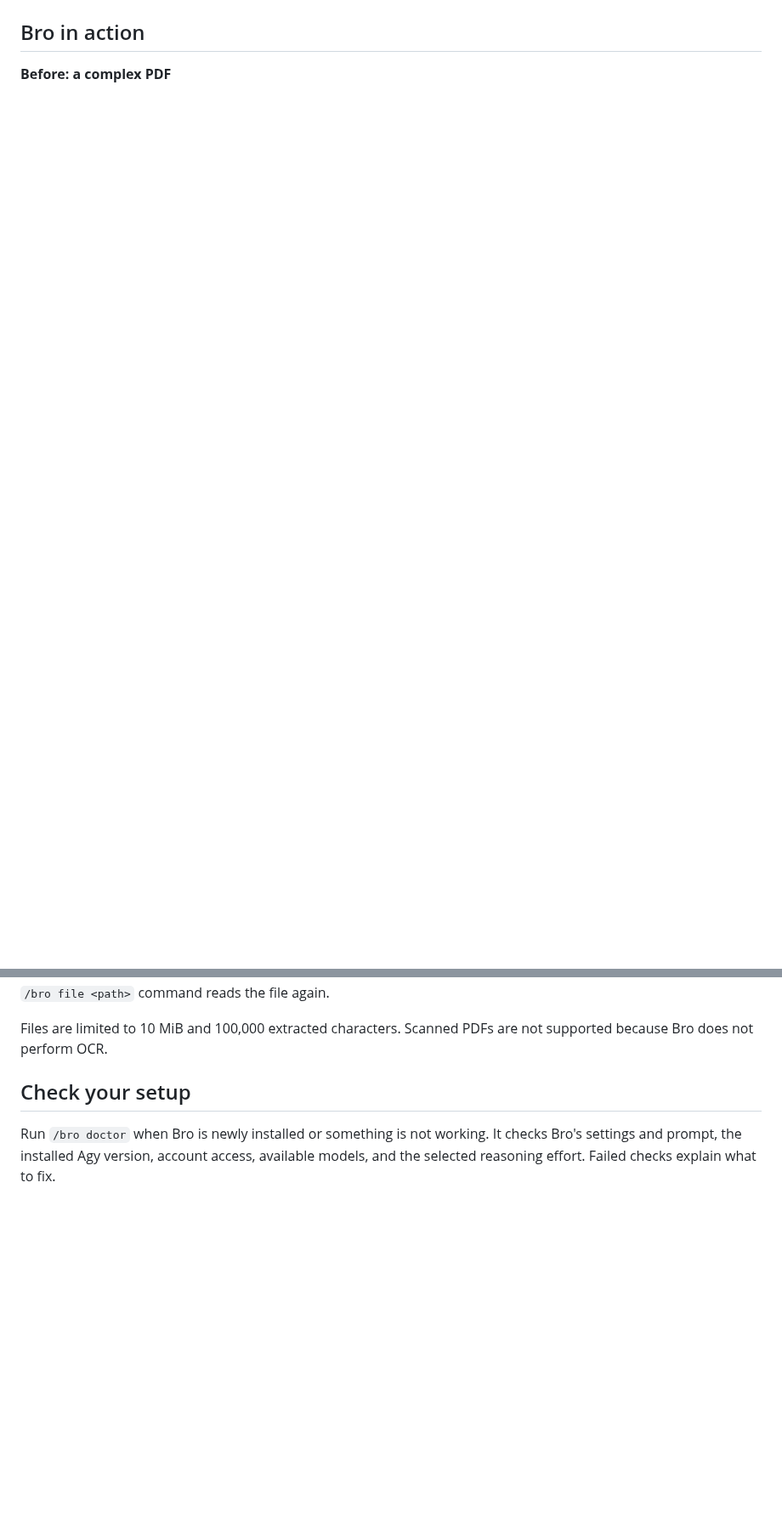
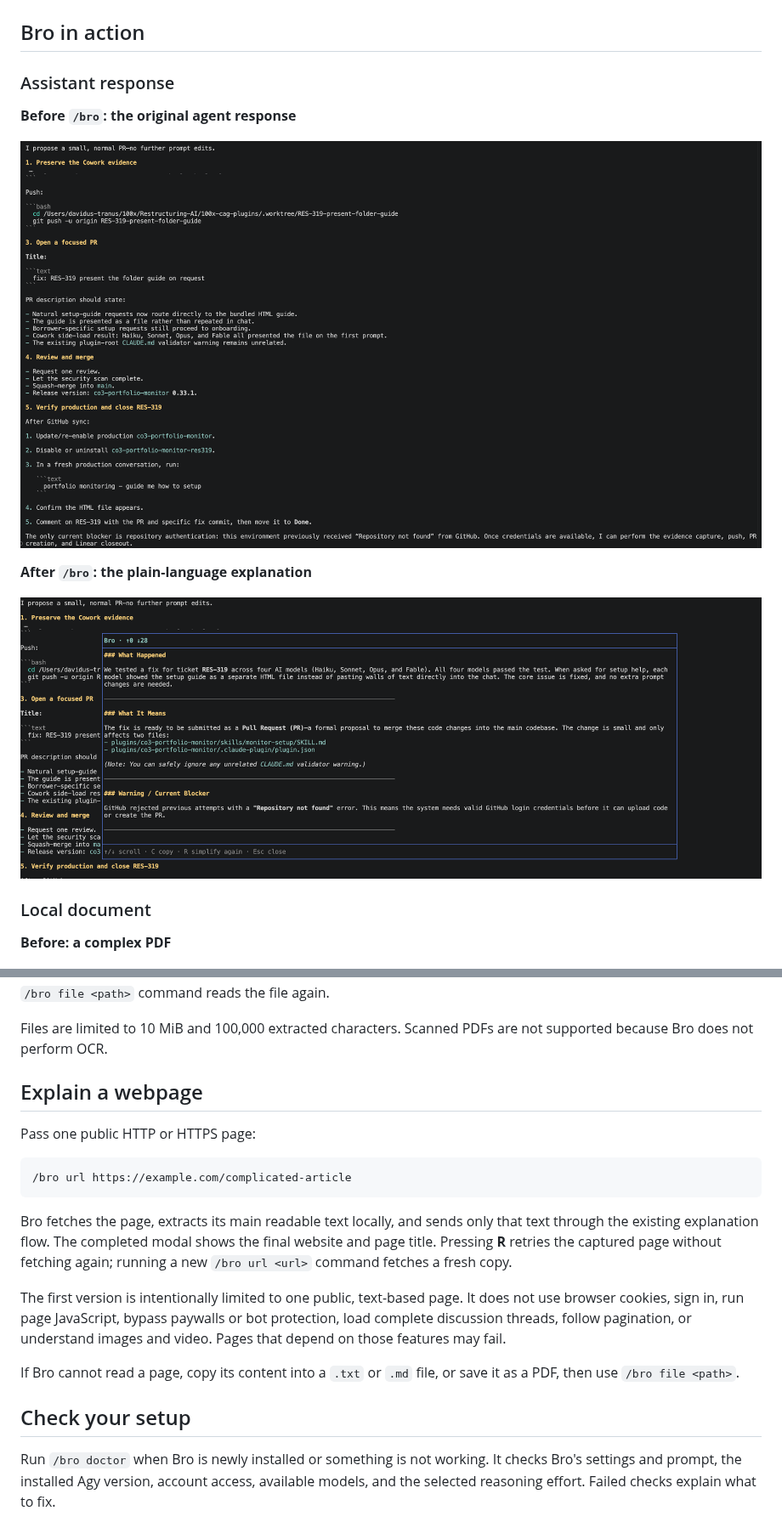
Before and after one commit to tranhoangnguyen03/pi-bro, a Markdown page: README.md, 2 parts joined by grey strips. Shown at 85% size. Rendered like a GitHub page; pictures changed too: docs/images/bro-response-after.png (added), docs/images/bro-response-before.png (added); blank space fills up the shorter version.

Commit message:
Add public webpage explanations

````diff
--- a/README.md
+++ b/README.md
@@ -10,5 +71,17 @@ and your selected Agy model to stream plain-language explanations.
 
 ## Bro in action
+
+### Assistant response
+
+**Before `/bro`: the original agent response**
+
+[![A dense assistant response before Bro](https://raw.githubusercontent.com/tranhoangnguyen03/pi-bro/main/docs/images/bro-response-before.png)](https://raw.githubusercontent.com/tranhoangnguyen03/pi-bro/main/docs/images/bro-response-before.png)
+
+**After `/bro`: the plain-language explanation**
+
+[![The assistant response explained in the Bro modal](https://raw.githubusercontent.com/tranhoangnguyen03/pi-bro/main/docs/images/bro-response-after.png)](https://raw.githubusercontent.com/tranhoangnguyen03/pi-bro/main/docs/images/bro-response-after.png)
+
+### Local document
 
 **Before: a complex PDF**
 
@@ -336,6 +349,27 @@ new `/bro file <path>` command reads the file again.
 
 Files are limited to 10 MiB and 100,000 extracted characters. Scanned PDFs are
 not supported because Bro does not perform OCR.
+
+## Explain a webpage
+
+Pass one public HTTP or HTTPS page:
+
+```text
+/bro url https://example.com/complicated-article
+```
+
+Bro fetches the page, extracts its main readable text locally, and sends only
+that text through the existing explanation flow. The completed modal shows the
+final website and page title. Pressing **R** retries the captured page without
+fetching again; running a new `/bro url <url>` command fetches a fresh copy.
+
+The first version is intentionally limited to one public, text-based page. It
+does not use browser cookies, sign in, run page JavaScript, bypass paywalls or
+bot protection, load complete discussion threads, follow pagination, or
+understand images and video. Pages that depend on those features may fail.
+
+If Bro cannot read a page, copy its content into a `.txt` or `.md` file, or save
+it as a PDF, then use `/bro file <path>`.
 
 ## Check your setup
 
````
Also changed, not shown: other parts of README.md (+97 -74 lines), THIRD_PARTY_NOTICES.md (+13 -0 lines), 4 other files.
